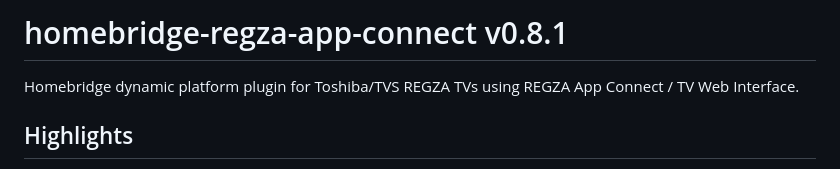
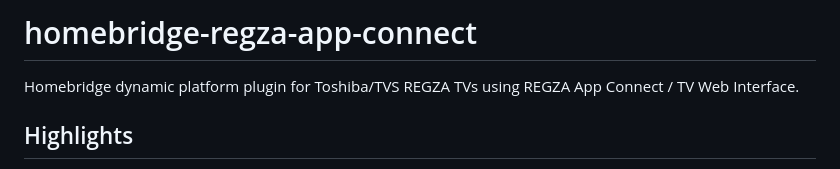
Before and after one commit to sylpied/homebridge-regza-app-connect, a Markdown page: README.md, the part around the change. GitHub-like rendering.

```diff
--- a/README.md
+++ b/README.md
@@ -1,4 +1,4 @@
-# homebridge-regza-app-connect v0.8.1
+# homebridge-regza-app-connect
 
 Homebridge dynamic platform plugin for Toshiba/TVS REGZA TVs using REGZA App Connect / TV Web Interface.
 
```
Also changed, not shown: README.ja.md (+1 -1 lines).
